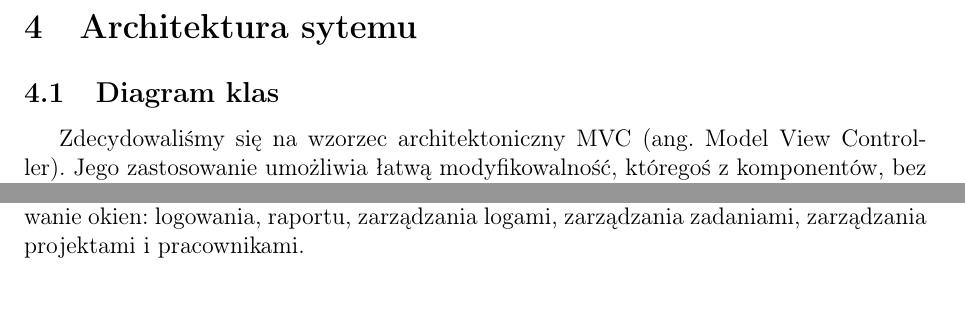
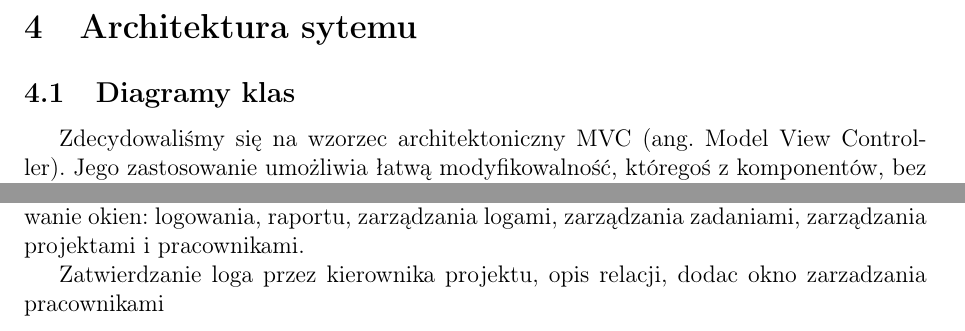
Before and after one commit to kkucharc/APSI, a LaTeX document (main.tex, which reads tex/031_model_klas.tex): two parts of page 25 of 30, joined at a grey line, cut so that both start at the same text, the shorter picture padded with empty space. The pictures show the PDF file main.pdf that the author committed with the source.

Commit message:
modified:   tex/031_model_klas.tex 	diagramy/modelKlas/KontrolerDiagramKlas.pdf 	diagramy/modelKlas/ModelDiagramKlas.pdf 	diagramy/modelKlas/OknoDiagramKlas.pdf 	diagramy/modelKlas/mvc.pdf

```diff
--- a/tex/031_model_klas.tex
+++ b/tex/031_model_klas.tex
@@ -1,4 +1,4 @@
-\subsection{Diagram klas}
+\subsection{Diagramy klas}
 
 Zdecydowaliśmy się na wzorzec architektoniczny MVC (ang. Model View Controller).
 Jego zastosowanie umożliwia łatwą modyfikowalność, któregoś z komponentów, bez
@@ -42,3 +42,5 @@ Okno jest odpowiedzialne za prezentowanie okien: logowania, raportu, zarządzani
     \caption{Diagram klas dla okna}
     \label{fig:OknoDiagramKlas}
 \end{figure}
+
+Zatwierdzanie loga przez kierownika projektu, opis relacji, dodac okno zarzadzania pracownikami
```
Also changed, not shown: main.pdf, 2 other files.
